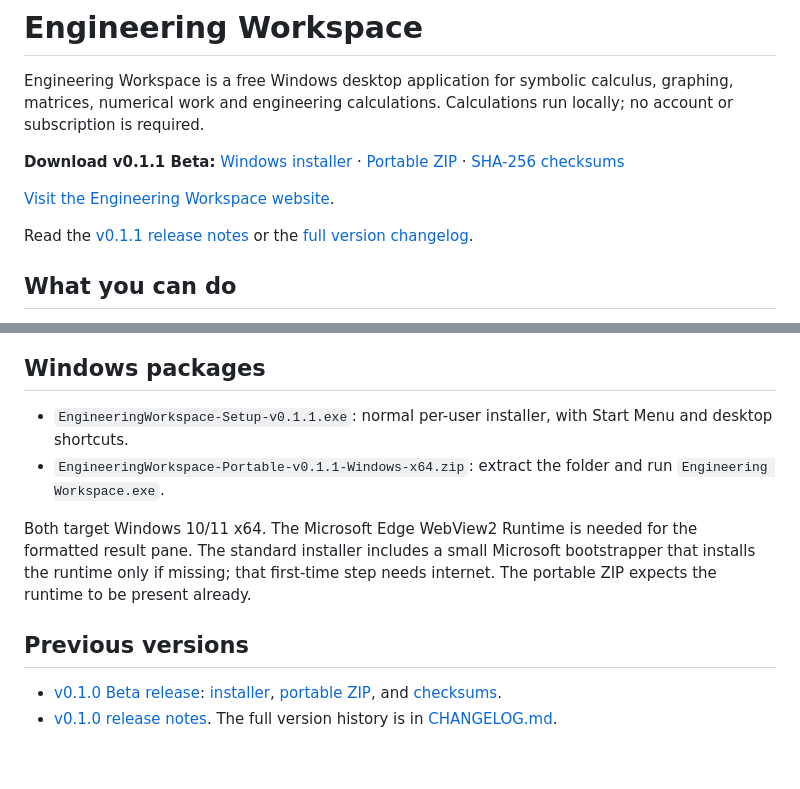
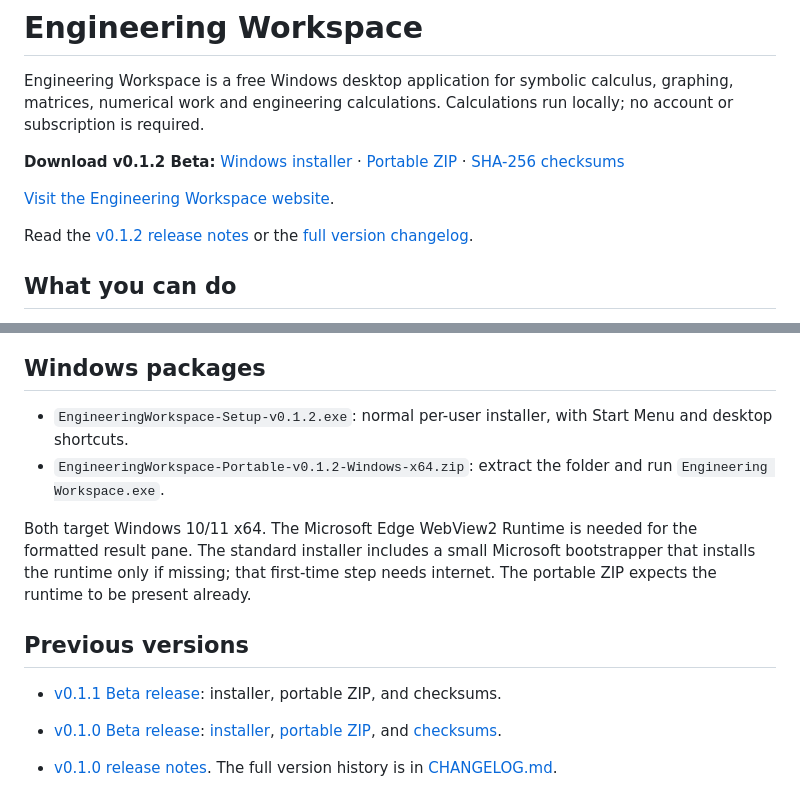
Before and after one commit to C-NAUDE/Engineering-Workspace-Releases, a Markdown page: README.md, 2 parts joined by grey strips. Rendered like a GitHub page; blank space fills up the shorter version.

Commit message:
Point repository README to v0.1.2 release

```diff
--- a/README.md
+++ b/README.md
@@ -2,11 +2,11 @@
 
 Engineering Workspace is a free Windows desktop application for symbolic calculus, graphing, matrices, numerical work and engineering calculations. Calculations run locally; no account or subscription is required.
 
-**Download v0.1.1 Beta:** [Windows installer](https://github.com/C-NAUDE/Engineering-Workspace-Releases/releases/download/v0.1.1/EngineeringWorkspace-Setup-v0.1.1.exe) · [Portable ZIP](https://github.com/C-NAUDE/Engineering-Workspace-Releases/releases/download/v0.1.1/EngineeringWorkspace-Portable-v0.1.1-Windows-x64.zip) · [SHA-256 checksums](https://github.com/C-NAUDE/Engineering-Workspace-Releases/releases/download/v0.1.1/SHA256SUMS.txt)
+**Download v0.1.2 Beta:** [Windows installer](https://github.com/C-NAUDE/Engineering-Workspace-Releases/releases/download/v0.1.2/EngineeringWorkspace-Setup-v0.1.2.exe) · [Portable ZIP](https://github.com/C-NAUDE/Engineering-Workspace-Releases/releases/download/v0.1.2/EngineeringWorkspace-Portable-v0.1.2-Windows-x64.zip) · [SHA-256 checksums](https://github.com/C-NAUDE/Engineering-Workspace-Releases/releases/download/v0.1.2/SHA256SUMS.txt)
 
 [Visit the Engineering Workspace website](https://engineeringwork.space/).
 
-Read the [v0.1.1 release notes](RELEASE-NOTES-v0.1.1.md) or the [full version changelog](CHANGELOG.md).
+Read the [v0.1.2 release notes](RELEASE-NOTES-v0.1.2.md) or the [full version changelog](CHANGELOG.md).
 
 ## What you can do
 
@@ -27,12 +27,14 @@ The beta does not solve every integral. Some results are checked symbolically; o
 
 ## Windows packages
 
-- `EngineeringWorkspace-Setup-v0.1.1.exe`: normal per-user installer, with Start Menu and desktop shortcuts.
-- `EngineeringWorkspace-Portable-v0.1.1-Windows-x64.zip`: extract the folder and run `Engineering Workspace.exe`.
+- `EngineeringWorkspace-Setup-v0.1.2.exe`: normal per-user installer, with Start Menu and desktop shortcuts.
+- `EngineeringWorkspace-Portable-v0.1.2-Windows-x64.zip`: extract the folder and run `Engineering Workspace.exe`.
 
 Both target Windows 10/11 x64. The Microsoft Edge WebView2 Runtime is needed for the formatted result pane. The standard installer includes a small Microsoft bootstrapper that installs the runtime only if missing; that first-time step needs internet. The portable ZIP expects the runtime to be present already.
 
 ## Previous versions
+
+- [v0.1.1 Beta release](https://github.com/C-NAUDE/Engineering-Workspace-Releases/releases/tag/v0.1.1): installer, portable ZIP, and checksums.
 
 - [v0.1.0 Beta release](https://github.com/C-NAUDE/Engineering-Workspace-Releases/releases/tag/v0.1.0): [installer](https://github.com/C-NAUDE/Engineering-Workspace-Releases/releases/download/v0.1.0/EngineeringWorkspace-Setup-v0.1.0.exe), [portable ZIP](https://github.com/C-NAUDE/Engineering-Workspace-Releases/releases/download/v0.1.0/EngineeringWorkspace-Portable-v0.1.0-Windows-x64.zip), and [checksums](https://github.com/C-NAUDE/Engineering-Workspace-Releases/releases/download/v0.1.0/SHA256SUMS.txt).
 - [v0.1.0 release notes](RELEASE-NOTES-v0.1.0.md). The full version history is in [CHANGELOG.md](CHANGELOG.md).
```
